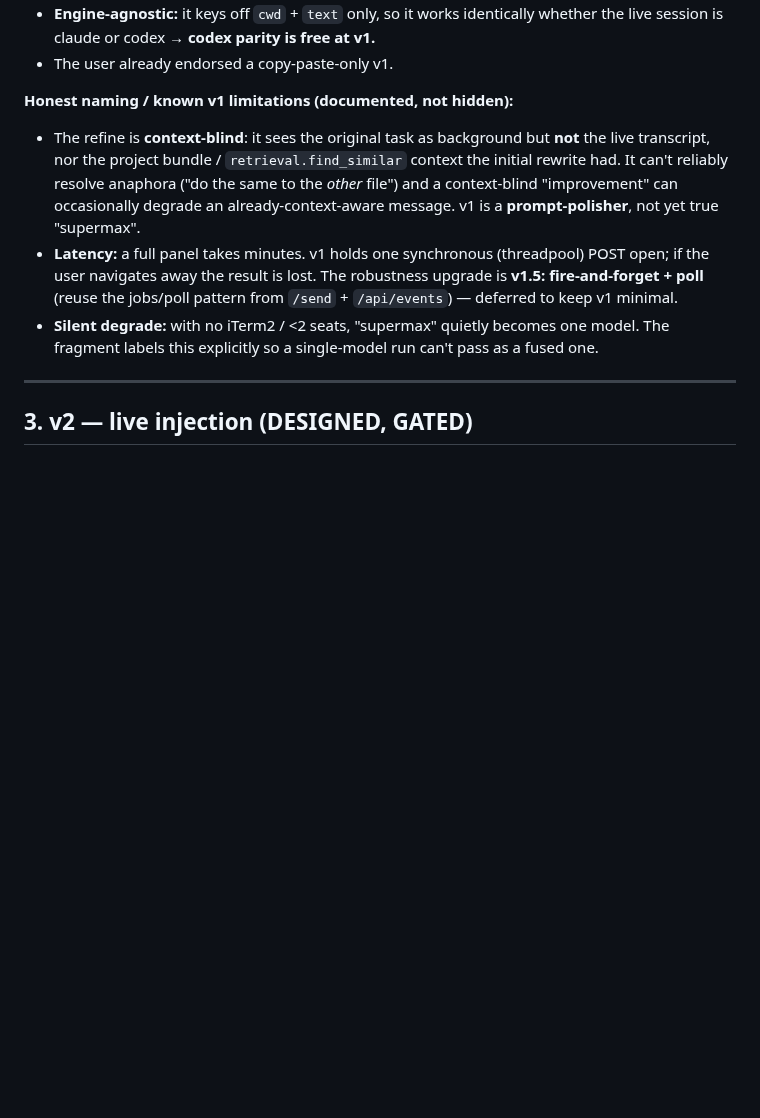
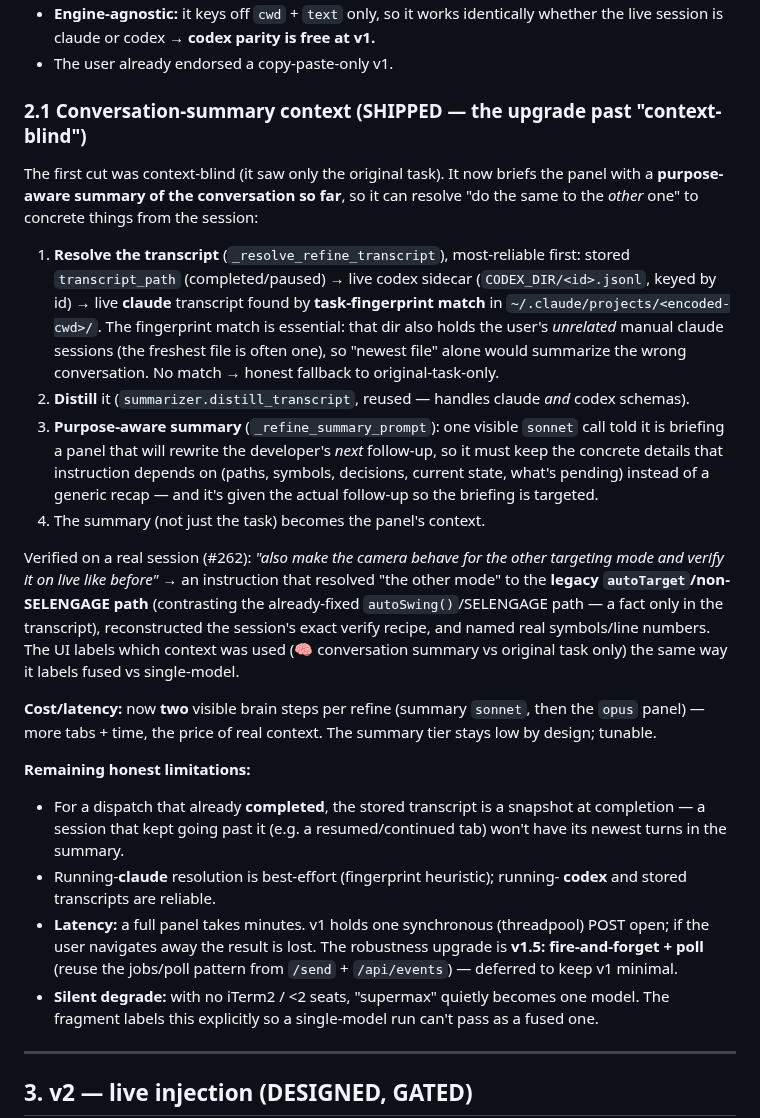
Before and after one commit to bonkai/orchestrator, a Markdown page: SUPERMAX_PLAN.md, the part around the change. GitHub-like rendering; blank space fills up the shorter version.

Commit message:
Auto-push: 2026-06-27

```diff
--- a/SUPERMAX_PLAN.md
+++ b/SUPERMAX_PLAN.md
@@ -89,13 +89,47 @@ Implemented as `_supermax_refine_prompt(original_task, followup)` in `app.py`.
   whether the live session is claude or codex → **codex parity is free at v1.**
 - The user already endorsed a copy-paste-only v1.
 
-**Honest naming / known v1 limitations (documented, not hidden):**
-- The refine is **context-blind**: it sees the original task as background but
-  **not** the live transcript, nor the project bundle / `retrieval.find_similar`
-  context the initial rewrite had. It can't reliably resolve anaphora ("do the
-  same to the *other* file") and a context-blind "improvement" can occasionally
-  degrade an already-context-aware message. v1 is a **prompt-polisher**, not yet
-  true "supermax".
+### 2.1 Conversation-summary context (SHIPPED — the upgrade past "context-blind")
+
+The first cut was context-blind (it saw only the original task). It now briefs the
+panel with a **purpose-aware summary of the conversation so far**, so it can
+resolve "do the same to the *other* one" to concrete things from the session:
+
+1. **Resolve the transcript** (`_resolve_refine_transcript`), most-reliable first:
+   stored `transcript_path` (completed/paused) → live codex sidecar
+   (`CODEX_DIR/<id>.jsonl`, keyed by id) → live **claude** transcript found by
+   **task-fingerprint match** in `~/.claude/projects/<encoded-cwd>/`. The
+   fingerprint match is essential: that dir also holds the user's *unrelated*
+   manual claude sessions (the freshest file is often one), so "newest file" alone
+   would summarize the wrong conversation. No match → honest fallback to
+   original-task-only.
+2. **Distill** it (`summarizer.distill_transcript`, reused — handles claude *and*
+   codex schemas).
+3. **Purpose-aware summary** (`_refine_summary_prompt`): one visible `sonnet` call
+   told it is briefing a panel that will rewrite the developer's *next* follow-up,
+   so it must keep the concrete details that instruction depends on (paths,
+   symbols, decisions, current state, what's pending) instead of a generic recap —
+   and it's given the actual follow-up so the briefing is targeted.
+4. The summary (not just the task) becomes the panel's context.
+
+Verified on a real session (#262): *"also make the camera behave for the other
+targeting mode and verify it on live like before"* → an instruction that resolved
+"the other mode" to the **legacy `autoTarget`/non-SELENGAGE path** (contrasting the
+already-fixed `autoSwing()`/SELENGAGE path — a fact only in the transcript),
+reconstructed the session's exact verify recipe, and named real symbols/line
+numbers. The UI labels which context was used (🧠 conversation summary vs original
+task only) the same way it labels fused vs single-model.
+
+**Cost/latency:** now **two** visible brain steps per refine (summary `sonnet`,
+then the `opus` panel) — more tabs + time, the price of real context. The summary
+tier stays low by design; tunable.
+
+**Remaining honest limitations:**
+- For a dispatch that already **completed**, the stored transcript is a snapshot
+  at completion — a session that kept going past it (e.g. a resumed/continued tab)
+  won't have its newest turns in the summary.
+- Running-**claude** resolution is best-effort (fingerprint heuristic); running-
+  **codex** and stored transcripts are reliable.
 - **Latency:** a full panel takes minutes. v1 holds one synchronous (threadpool)
   POST open; if the user navigates away the result is lost. The robustness
   upgrade is **v1.5: fire-and-forget + poll** (reuse the jobs/poll pattern from
```
